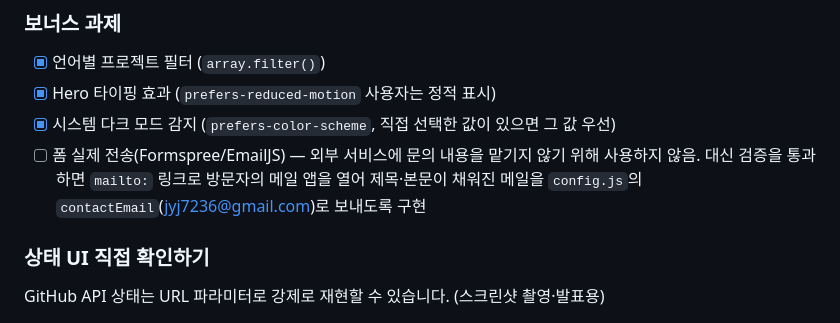
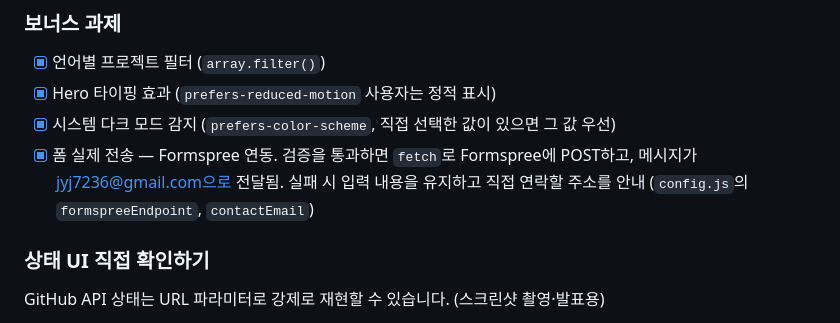
Before and after one commit to gogojeje1022/gogojeje1022.github.io, a Markdown page: README.md, the part around the change. GitHub-like rendering.

```diff
--- a/README.md
+++ b/README.md
@@ -73,7 +73,7 @@ portfolio/
 - [x] 언어별 프로젝트 필터 (`array.filter()`)
 - [x] Hero 타이핑 효과 (`prefers-reduced-motion` 사용자는 정적 표시)
 - [x] 시스템 다크 모드 감지 (`prefers-color-scheme`, 직접 선택한 값이 있으면 그 값 우선)
-- [ ] 폼 실제 전송(Formspree/EmailJS) — 외부 서비스에 문의 내용을 맡기지 않기 위해 사용하지 않음. 대신 검증을 통과하면 `mailto:` 링크로 방문자의 메일 앱을 열어 제목·본문이 채워진 메일을 `config.js`의 `contactEmail`(jyj7236@gmail.com)로 보내도록 구현
+- [x] 폼 실제 전송 — Formspree 연동. 검증을 통과하면 `fetch`로 Formspree에 POST하고, 메시지가 jyj7236@gmail.com으로 전달됨. 실패 시 입력 내용을 유지하고 직접 연락할 주소를 안내 (`config.js`의 `formspreeEndpoint`, `contactEmail`)
 
 ### 상태 UI 직접 확인하기
 
```
